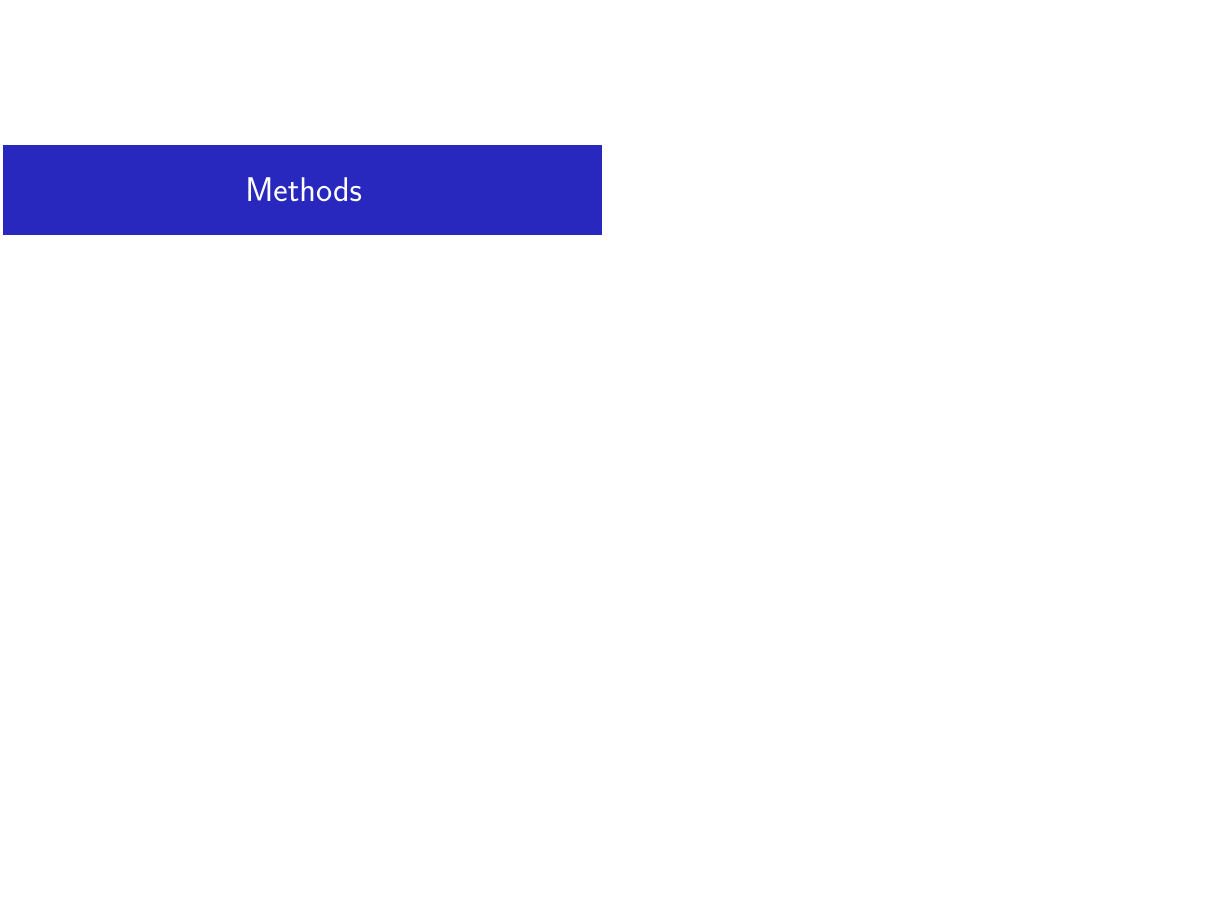
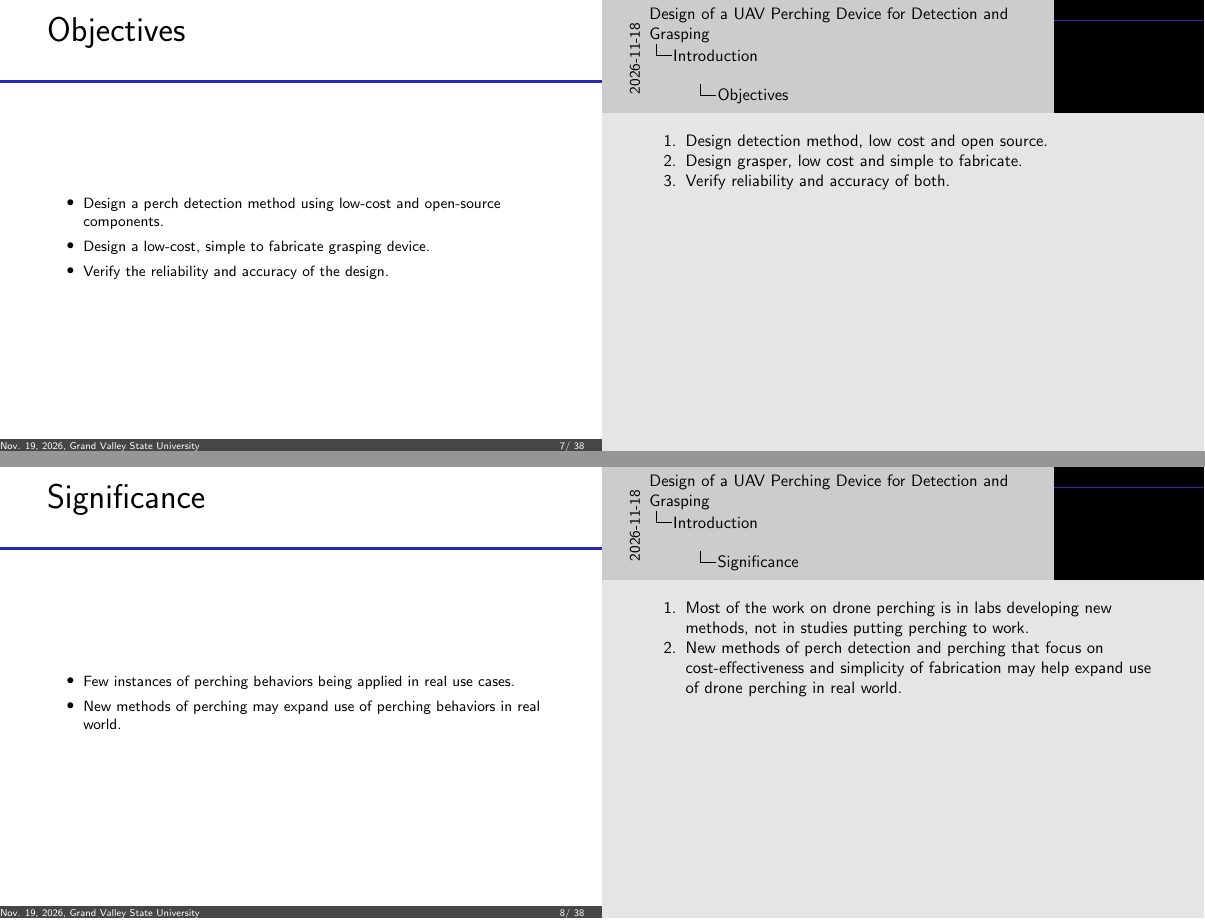
Before and after one commit to wyattbarber/Thesis-Writing, LaTeX slides (Defense.tex): page 14 of 47 before the commit and pages 13 and 14 of 46 after it, the two joined at a grey line, the shorter picture padded with empty space. Compiled offline with pdfLaTeX.

Commit message:
Combine some goals and significance slides

```diff
--- a/Defense.tex
+++ b/Defense.tex
@@ -9,9 +9,9 @@
 \usetikzlibrary{arrows.meta,angles,quotes}
 
 
-\setbeameroption{hide notes} % Only slides
+% \setbeameroption{hide notes} % Only slides
 %\setbeameroption{show only notes} % Only notes
-%\setbeameroption{show notes on second screen=right} % Both
+\setbeameroption{show notes on second screen=right} % Both
 
 \setbeamerfont{normal text}{size=\footnotesize}
 \AtBeginDocument{\usebeamerfont{normal text}}
@@ -205,6 +191,17 @@
     \note[item]{Verify reliability and accuracy of both.}
 \end{frame}
 
+\begin{frame}{Significance}
+    \begin{itemize}
+        \item Few instances of perching behaviors being applied in real use cases.
+        \item New methods of perching may expand use of perching behaviors in real world.
+    \end{itemize}
+
+    \note[item]{Most of the work on drone perching is in labs developing new methods, not in studies putting perching to work.}
+    \note[item]{New methods of perch detection and perching that focus on cost-effectiveness and simplicity of fabrication may help
+    expand use of drone perching in real world. }
+\end{frame}
+
 \section{Methods}
 
 \begin{frame}{Coordinates and Measurements}
@@ -284 +279,2 @@
         \item Mass under 47.5g, or 0.33\% of the estimated payload capacity for 500g drones.
+        \item Perch detection method that can work with low-cost cameras.
```
Also changed, not shown: Defense.tex (29 more changed lines).
